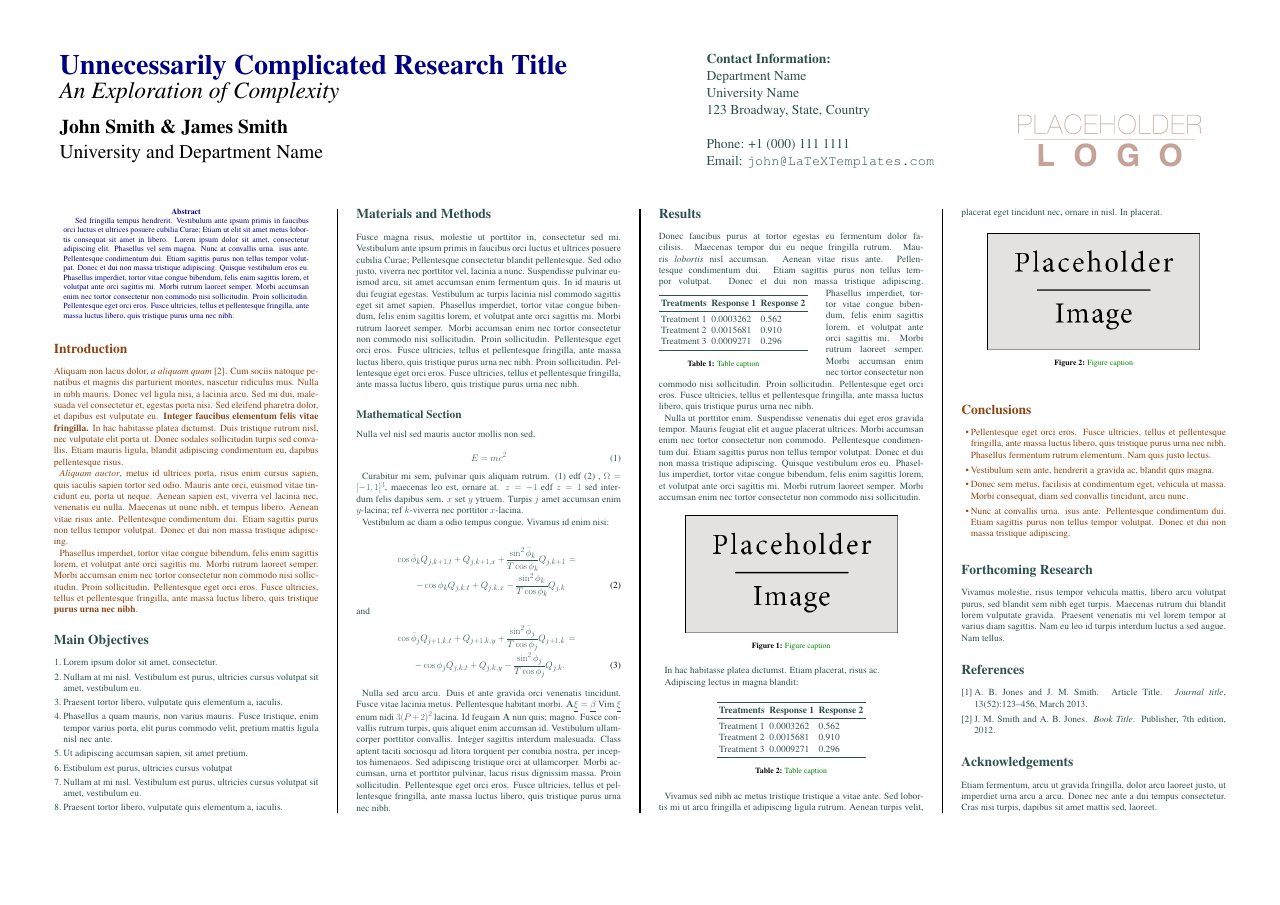
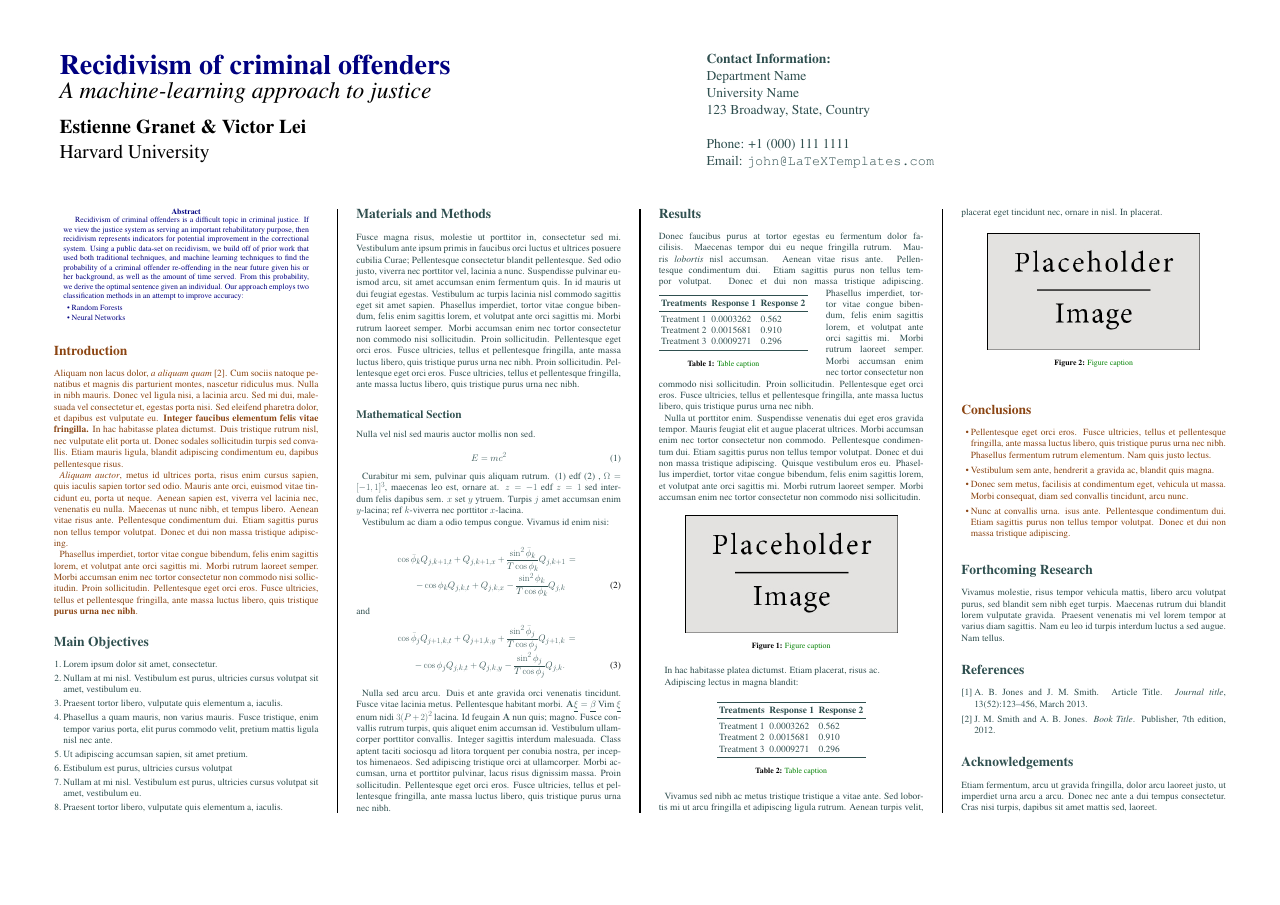
Before and after one commit to foo-bar-baz-qux/aml-project, a LaTeX poster (poster/conference_poster_5.tex): the whole page. Compiled offline with pdfLaTeX.

Commit message:
Update poster

```diff
--- a/poster/conference_poster_5.tex
+++ b/poster/conference_poster_5.tex
@@ -49,10 +49,10 @@
 % The widths of these boxes can be easily edited to accommodate your content as you see fit
 
 \begin{minipage}[b]{0.55\linewidth}
-\veryHuge \color{NavyBlue} \textbf{Unnecessarily Complicated Research Title} \color{Black}\\ % Title
-\Huge\textit{An Exploration of Complexity}\\[1cm] % Subtitle
-\huge \textbf{John Smith \& James Smith}\\ % Author(s)
-\huge University and Department Name\\ % University/organization
+\veryHuge \color{NavyBlue} \textbf{Recidivism of criminal offenders} \color{Black}\\ % Title
+\Huge\textit{A machine-learning approach to justice}\\[1cm] % Subtitle
+\huge \textbf{Estienne Granet \& Victor Lei}\\ % Author(s)
+\huge Harvard University\\ % University/organization
 \end{minipage}
 %
 \begin{minipage}[b]{0.25\linewidth}
@@ -82,7 +80,12 @@ Email: \texttt{john@LaTeXTemplates.com}\\ % Email address
 
 \begin{abstract}
 
-Sed fringilla tempus hendrerit. Vestibulum ante ipsum primis in faucibus orci luctus et ultrices posuere cubilia Curae; Etiam ut elit sit amet metus lobortis consequat sit amet in libero. Lorem ipsum dolor sit amet, consectetur adipiscing elit. Phasellus vel sem magna. Nunc at convallis urna. isus ante. Pellentesque condimentum dui. Etiam sagittis purus non tellus tempor volutpat. Donec et dui non massa tristique adipiscing. Quisque vestibulum eros eu. Phasellus imperdiet, tortor vitae congue bibendum, felis enim sagittis lorem, et volutpat ante orci sagittis mi. Morbi rutrum laoreet semper. Morbi accumsan enim nec tortor consectetur non commodo nisi sollicitudin. Proin sollicitudin. Pellentesque eget orci eros. Fusce ultricies, tellus et pellentesque fringilla, ante massa luctus libero, quis tristique purus urna nec nibh.
+Recidivism of criminal offenders is a difficult topic in criminal justice. If we view the justice system as serving an important rehabilitatory purpose, then recidivism represents indicators for potential improvement in the correctional system. Using a public data-set on recidivism, we build off of prior work that used both traditional techniques, and machine learning techniques to find the probability of a criminal offender re-offending in the near future given his or her background, as well as the amount of time served. From this probability, we derive the optimal sentence given an individual. Our approach employs two classification methods in an attempt to improve accuracy:
+
+\begin{itemize}
+\item Random Forests
+\item Neural Networks
+\end{itemize}
 
 \end{abstract}
 
```
Also changed, not shown: poster/conference_poster_5.tex (4 more changed lines).
